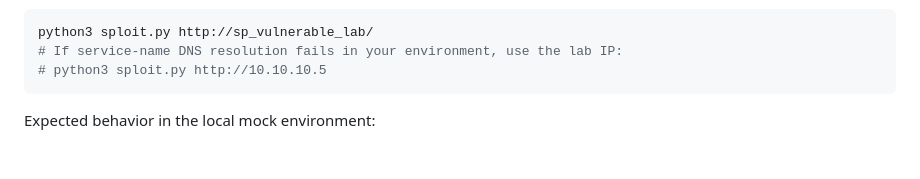
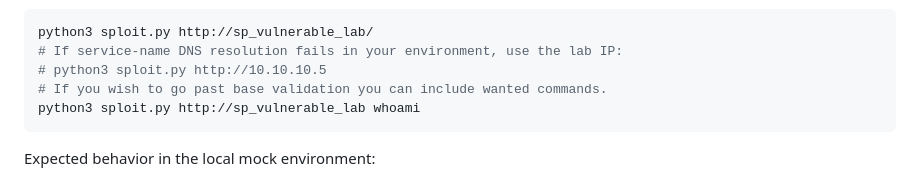
Before and after one commit to hanmin0512/CVE_Lab, a Markdown page: README.md, the part around the change. GitHub-like rendering; blank space fills up the shorter version.

Commit message:
Update README with command inclusion note
Added note about including commands for validation.

````diff
--- a/README.md
+++ b/README.md
@@ -72,6 +72,8 @@ From inside the attacker container, you can perform lab-safe checks such as conf
 python3 sploit.py http://sp_vulnerable_lab/
 # If service-name DNS resolution fails in your environment, use the lab IP:
 # python3 sploit.py http://10.10.10.5
+# If you wish to go past base validation you can include wanted commands.
+python3 sploit.py http://sp_vulnerable_lab whoami
 ```
 
 Expected behavior in the local mock environment:
````
